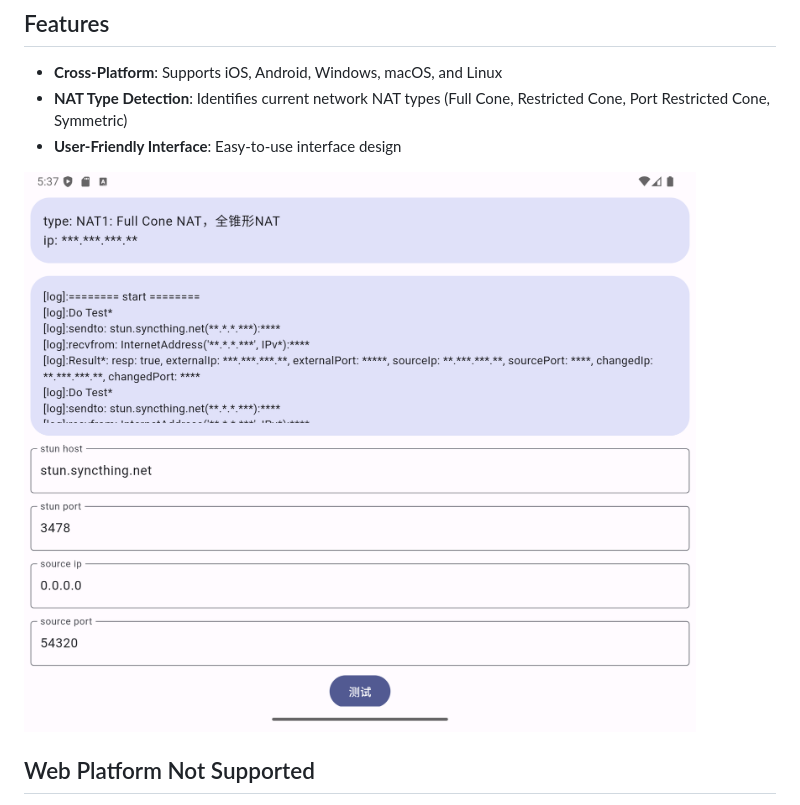
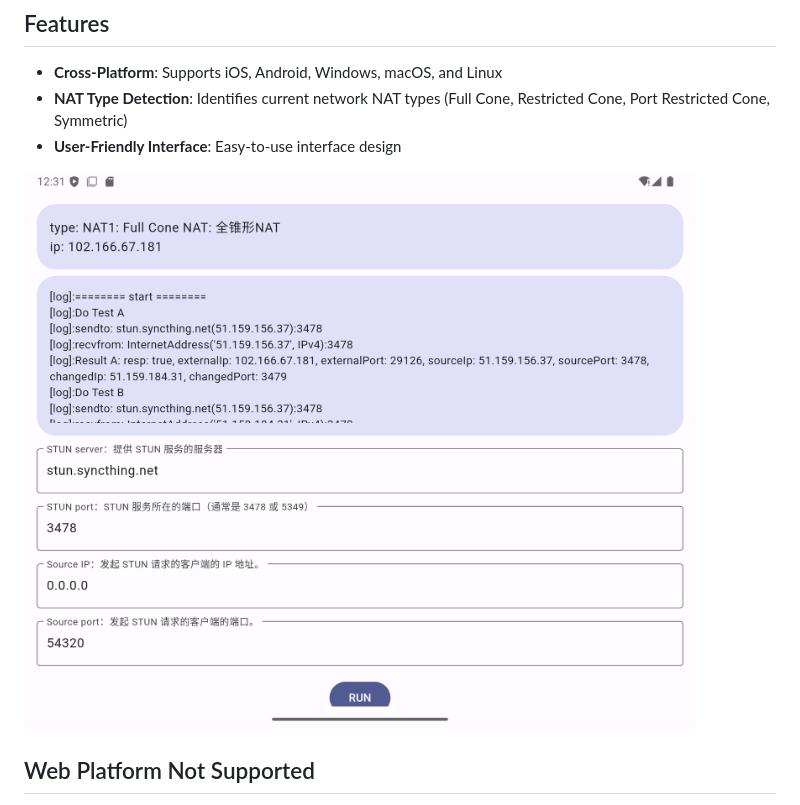
Before and after one commit to liberately/Purity-NAT-Type-Tester, a Markdown page: README.md, the part around the change. GitHub-like rendering; pictures changed too: doc/Screenshot_20241003_133801.png (deleted), doc/Screenshot_20241009_083139.png (added).

Commit message:
Update README.md to include new screenshot for NAT Type Detection.

```diff
--- a/README.md
+++ b/README.md
@@ -8,7 +8,7 @@ Purity NAT Type Tester is a cross-platform NAT type checking tool that supports
 - **NAT Type Detection**: Identifies current network NAT types (Full Cone, Restricted Cone, Port Restricted Cone, Symmetric)
 - **User-Friendly Interface**: Easy-to-use interface design
 
-![](doc/Screenshot_20241003_133801.png)
+![](./doc/Screenshot_20241009_083139.png)
 
 ## Web Platform Not Supported
 
```
